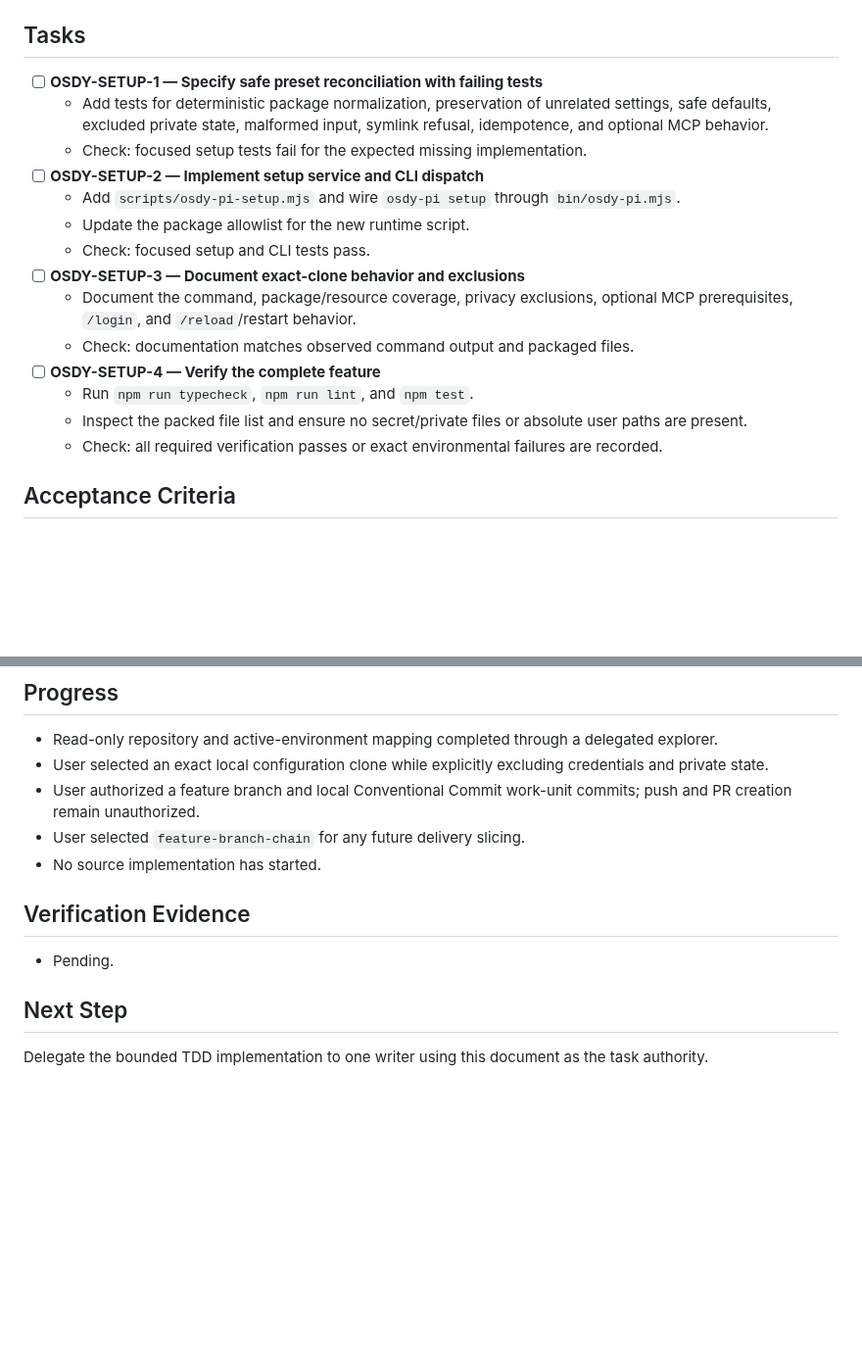
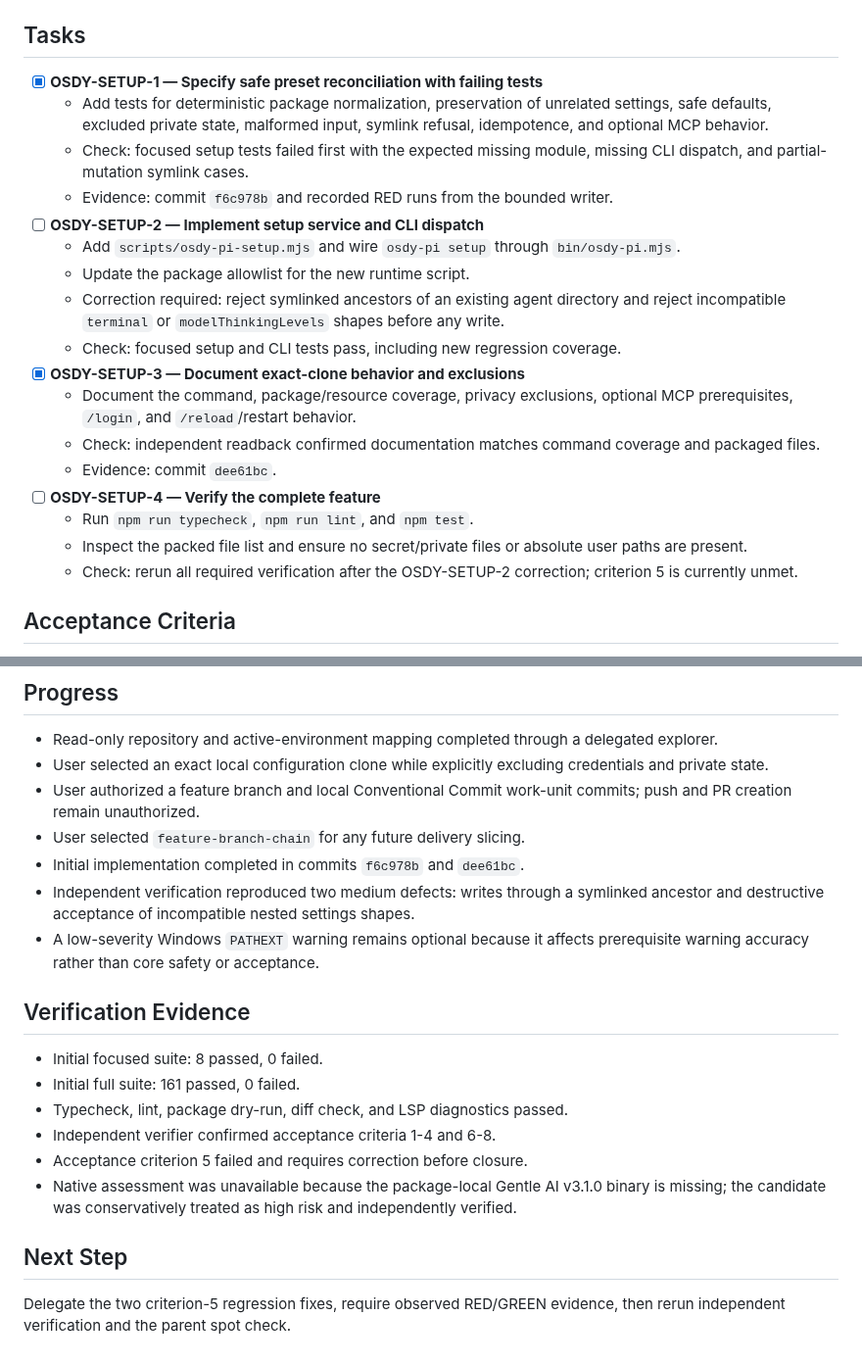
Before and after one commit to OsdyOrtiz/Osdy-Pi, a Markdown page: odd/tasks/setup-current-pi-config.md, 2 parts joined by grey strips. Shown at 98% size. Drawn GitHub-style; blank space fills up the shorter version.

Commit message:
docs: record setup verification findings

```diff
--- a/odd/tasks/setup-current-pi-config.md
+++ b/odd/tasks/setup-current-pi-config.md
@@ -48,20 +48,23 @@ A single setup command should make Osdy Pi reproducible without leaking credenti
 
 ## Tasks
 
-- [ ] **OSDY-SETUP-1 — Specify safe preset reconciliation with failing tests**
+- [x] **OSDY-SETUP-1 — Specify safe preset reconciliation with failing tests**
   - Add tests for deterministic package normalization, preservation of unrelated settings, safe defaults, excluded private state, malformed input, symlink refusal, idempotence, and optional MCP behavior.
-  - Check: focused setup tests fail for the expected missing implementation.
+  - Check: focused setup tests failed first with the expected missing module, missing CLI dispatch, and partial-mutation symlink cases.
+  - Evidence: commit `f6c978b` and recorded RED runs from the bounded writer.
 - [ ] **OSDY-SETUP-2 — Implement setup service and CLI dispatch**
   - Add `scripts/osdy-pi-setup.mjs` and wire `osdy-pi setup` through `bin/osdy-pi.mjs`.
   - Update the package allowlist for the new runtime script.
-  - Check: focused setup and CLI tests pass.
-- [ ] **OSDY-SETUP-3 — Document exact-clone behavior and exclusions**
+  - Correction required: reject symlinked ancestors of an existing agent directory and reject incompatible `terminal` or `modelThinkingLevels` shapes before any write.
+  - Check: focused setup and CLI tests pass, including new regression coverage.
+- [x] **OSDY-SETUP-3 — Document exact-clone behavior and exclusions**
   - Document the command, package/resource coverage, privacy exclusions, optional MCP prerequisites, `/login`, and `/reload`/restart behavior.
-  - Check: documentation matches observed command output and packaged files.
+  - Check: independent readback confirmed documentation matches command coverage and packaged files.
+  - Evidence: commit `dee61bc`.
 - [ ] **OSDY-SETUP-4 — Verify the complete feature**
   - Run `npm run typecheck`, `npm run lint`, and `npm test`.
   - Inspect the packed file list and ensure no secret/private files or absolute user paths are present.
-  - Check: all required verification passes or exact environmental failures are recorded.
+  - Check: rerun all required verification after the OSDY-SETUP-2 correction; criterion 5 is currently unmet.
 
 ## Acceptance Criteria
 
@@ -80,12 +83,19 @@ A single setup command should make Osdy Pi reproducible without leaking credenti
 - User selected an exact local configuration clone while explicitly excluding credentials and private state.
 - User authorized a feature branch and local Conventional Commit work-unit commits; push and PR creation remain unauthorized.
 - User selected `feature-branch-chain` for any future delivery slicing.
-- No source implementation has started.
+- Initial implementation completed in commits `f6c978b` and `dee61bc`.
+- Independent verification reproduced two medium defects: writes through a symlinked ancestor and destructive acceptance of incompatible nested settings shapes.
+- A low-severity Windows `PATHEXT` warning remains optional because it affects prerequisite warning accuracy rather than core safety or acceptance.
 
 ## Verification Evidence
 
-- Pending.
+- Initial focused suite: 8 passed, 0 failed.
+- Initial full suite: 161 passed, 0 failed.
+- Typecheck, lint, package dry-run, diff check, and LSP diagnostics passed.
+- Independent verifier confirmed acceptance criteria 1-4 and 6-8.
+- Acceptance criterion 5 failed and requires correction before closure.
+- Native assessment was unavailable because the package-local Gentle AI v3.1.0 binary is missing; the candidate was conservatively treated as high risk and independently verified.
 
 ## Next Step
 
-Delegate the bounded TDD implementation to one writer using this document as the task authority.
+Delegate the two criterion-5 regression fixes, require observed RED/GREEN evidence, then rerun independent verification and the parent spot check.
```
